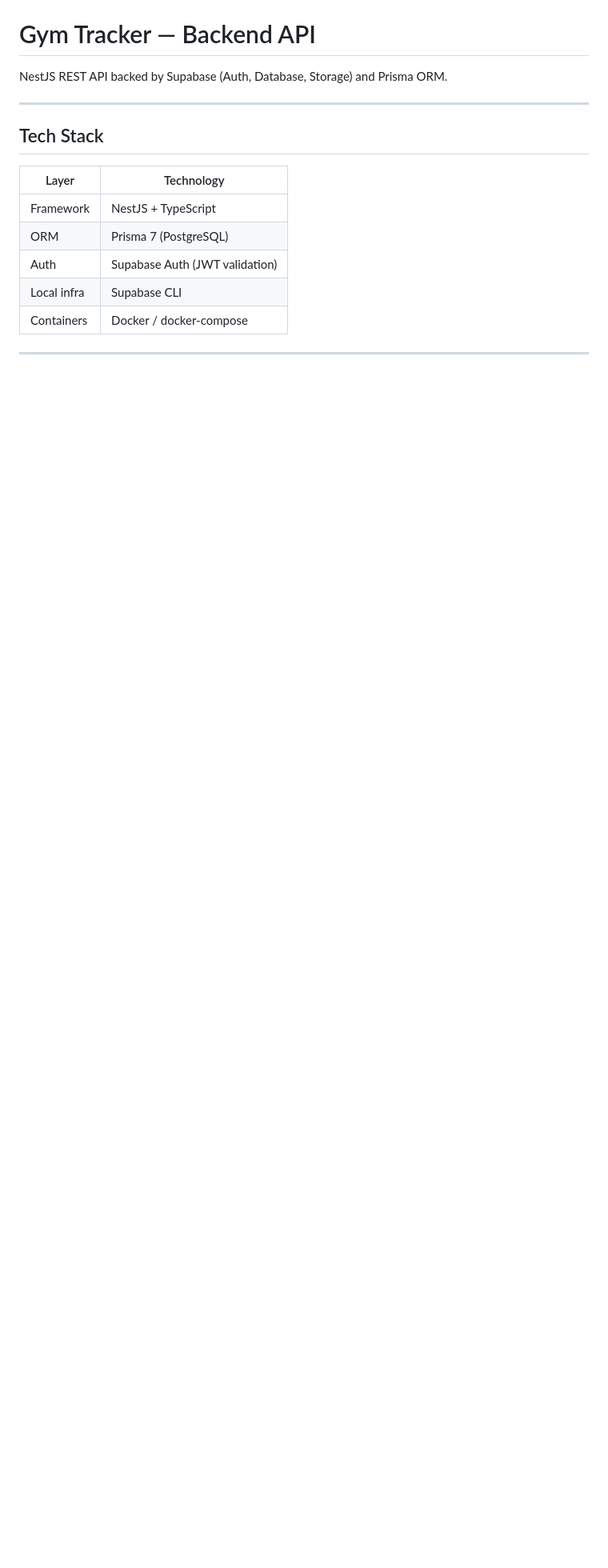
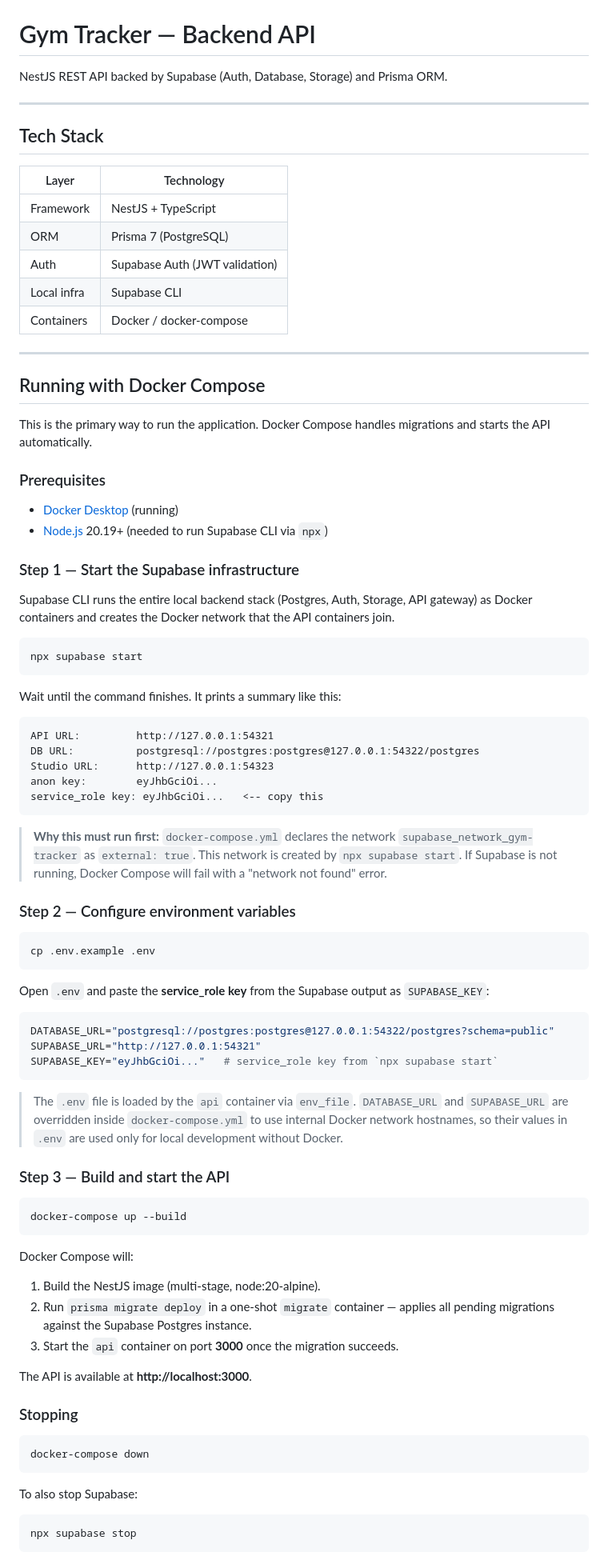
Before and after one commit to Sined385/gym-bro-api, a Markdown page: README.md, the part around one of its changes. Shown at 80% size. Drawn GitHub-style; blank space fills up the shorter version.

````diff
--- a/README.md
+++ b/README.md
@@ -13,3 +13,82 @@ NestJS REST API backed by Supabase (Auth, Database, Storage) and Prisma ORM.
 | Auth         | Supabase Auth (JWT validation)     |
 | Local infra  | Supabase CLI                       |
 | Containers   | Docker / docker-compose            |
+
+---
+
+## Running with Docker Compose
+
+This is the primary way to run the application. Docker Compose handles migrations and starts the API automatically.
+
+### Prerequisites
+
+- [Docker Desktop](https://www.docker.com/products/docker-desktop/) (running)
+- [Node.js](https://nodejs.org) 20.19+ (needed to run Supabase CLI via `npx`)
+
+### Step 1 — Start the Supabase infrastructure
+
+Supabase CLI runs the entire local backend stack (Postgres, Auth, Storage, API gateway) as Docker containers and creates the Docker network that the API containers join.
+
+```bash
+npx supabase start
+```
+
+Wait until the command finishes. It prints a summary like this:
+
+```
+API URL:         http://127.0.0.1:54321
+DB URL:          postgresql://postgres:postgres@127.0.0.1:54322/postgres
+Studio URL:      http://127.0.0.1:54323
+anon key:        eyJhbGciOi...
+service_role key: eyJhbGciOi...   <-- copy this
+```
+
+> **Why this must run first:** `docker-compose.yml` declares the network
+> `supabase_network_gym-tracker` as `external: true`. This network is created
+> by `npx supabase start`. If Supabase is not running, Docker Compose will
+> fail with a "network not found" error.
+
+### Step 2 — Configure environment variables
+
+```bash
+cp .env.example .env
+```
+
+Open `.env` and paste the **service_role key** from the Supabase output as `SUPABASE_KEY`:
+
+```env
+DATABASE_URL="postgresql://postgres:postgres@127.0.0.1:54322/postgres?schema=public"
+SUPABASE_URL="http://127.0.0.1:54321"
+SUPABASE_KEY="eyJhbGciOi..."   # service_role key from `npx supabase start`
+```
+
+> The `.env` file is loaded by the `api` container via `env_file`. `DATABASE_URL`
+> and `SUPABASE_URL` are overridden inside `docker-compose.yml` to use internal
+> Docker network hostnames, so their values in `.env` are used only for local
+> development without Docker.
+
+### Step 3 — Build and start the API
+
+```bash
+docker-compose up --build
+```
+
+Docker Compose will:
+1. Build the NestJS image (multi-stage, node:20-alpine).
+2. Run `prisma migrate deploy` in a one-shot `migrate` container — applies all pending migrations against the Supabase Postgres instance.
+3. Start the `api` container on port **3000** once the migration succeeds.
+
+The API is available at **http://localhost:3000**.
+
+### Stopping
+
+```bash
+docker-compose down
+```
+
+To also stop Supabase:
+
+```bash
+npx supabase stop
+```
+
````
Also changed, not shown: other parts of README.md (+55 -68 lines).
